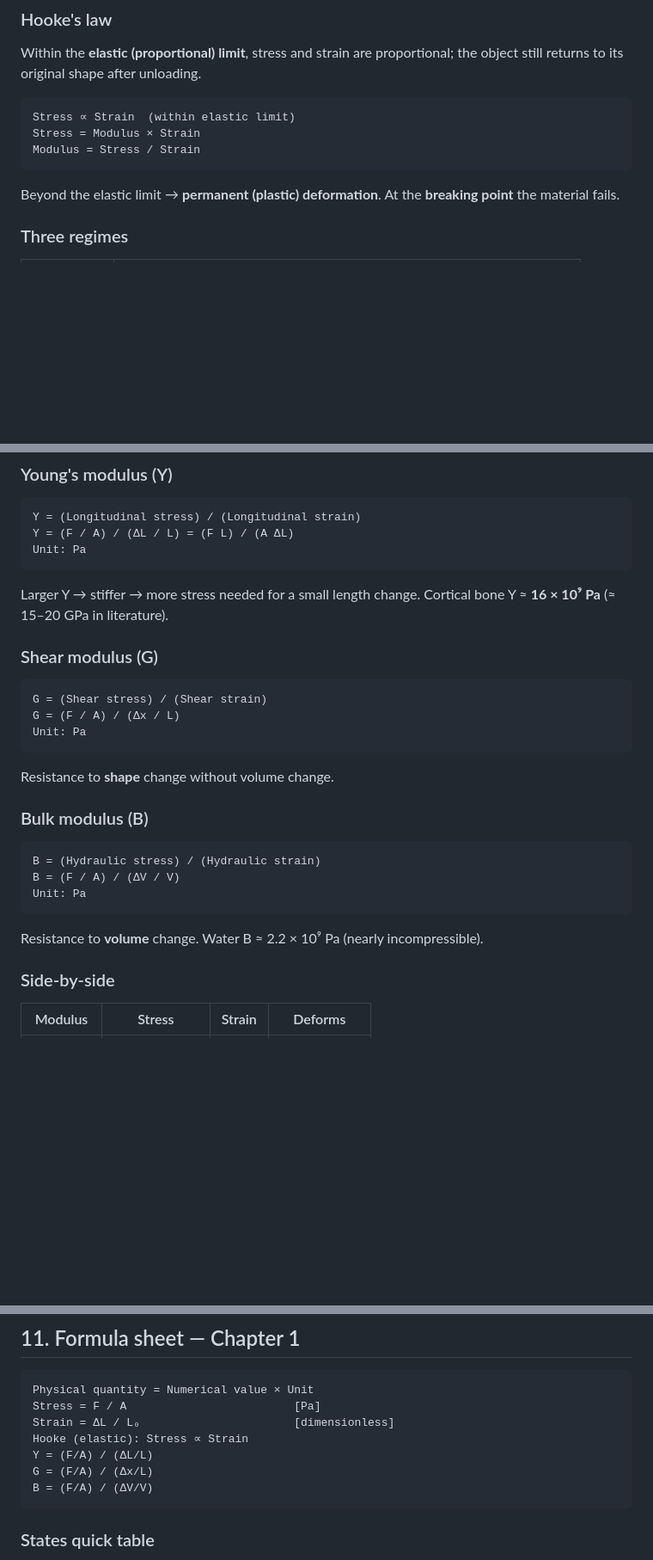
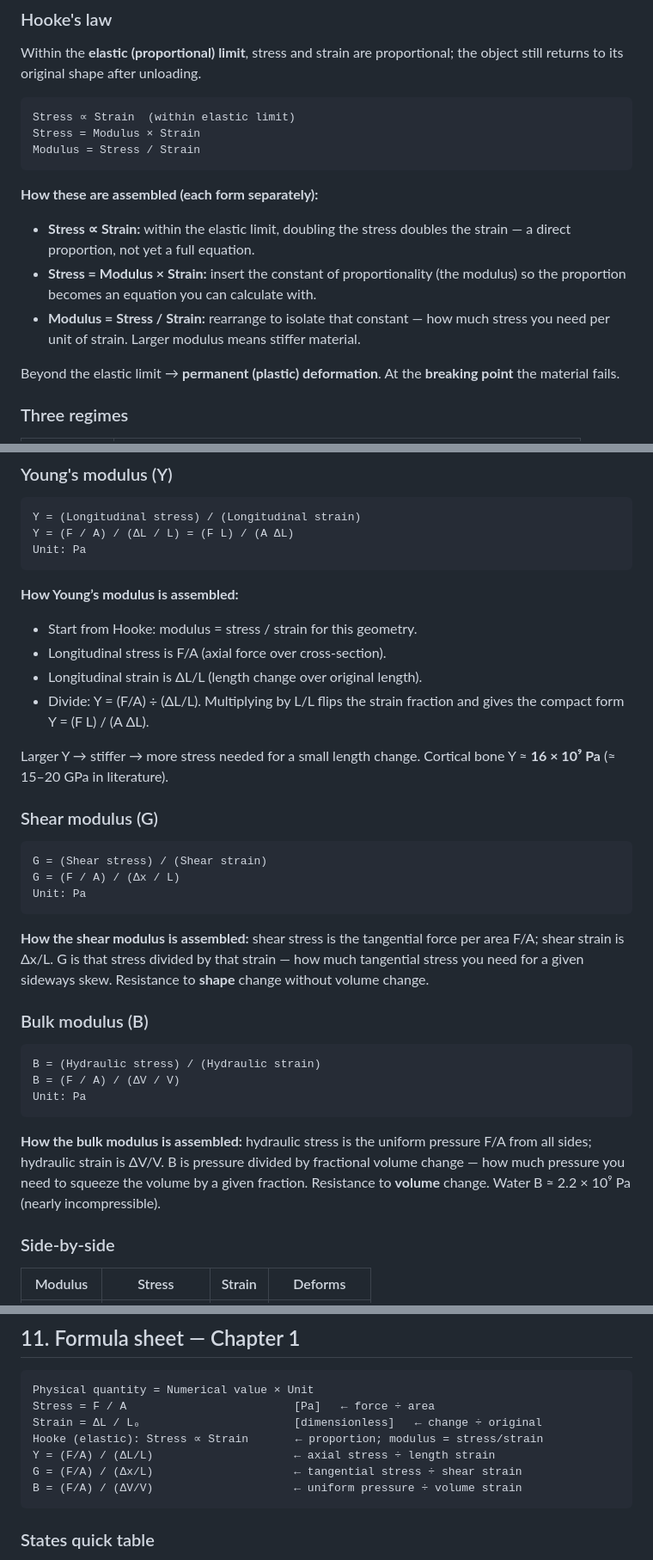
Before and after one commit to Ancient7999/medphys-pt1, a Markdown page: content/chapter-1.md, 3 parts joined by grey strips. Shown at 86% size. Drawn GitHub-style; blank space fills up the shorter version.

````diff
--- a/content/chapter-1.md
+++ b/content/chapter-1.md
@@ -220,6 +222,11 @@ Stress ∝ Strain  (within elastic limit)
 Stress = Modulus × Strain
 Modulus = Stress / Strain
 ```
+
+**How these are assembled (each form separately):**
+- **Stress ∝ Strain:** within the elastic limit, doubling the stress doubles the strain — a direct proportion, not yet a full equation.
+- **Stress = Modulus × Strain:** insert the constant of proportionality (the modulus) so the proportion becomes an equation you can calculate with.
+- **Modulus = Stress / Strain:** rearrange to isolate that constant — how much stress you need per unit of strain. Larger modulus means stiffer material.
 
 Beyond the elastic limit → **permanent (plastic) deformation**. At the **breaking point** the material fails.
 
@@ -293,6 +304,12 @@ Y = (F / A) / (ΔL / L) = (F L) / (A ΔL)
 Unit: Pa
 ```
 
+**How Young’s modulus is assembled:**
+- Start from Hooke: modulus = stress / strain for this geometry.
+- Longitudinal stress is F/A (axial force over cross-section).
+- Longitudinal strain is ΔL/L (length change over original length).
+- Divide: Y = (F/A) ÷ (ΔL/L). Multiplying by L/L flips the strain fraction and gives the compact form Y = (F L) / (A ΔL).
+
 Larger Y → stiffer → more stress needed for a small length change. Cortical bone Y ≈ **16 × 10⁹ Pa** (≈ 15–20 GPa in literature).
 
 ### Shear modulus (G)
@@ -303,7 +320,7 @@ G = (F / A) / (Δx / L)
 Unit: Pa
 ```
 
-Resistance to **shape** change without volume change.
+**How the shear modulus is assembled:** shear stress is the tangential force per area F/A; shear strain is Δx/L. G is that stress divided by that strain — how much tangential stress you need for a given sideways skew. Resistance to **shape** change without volume change.
 
 ### Bulk modulus (B)
 
@@ -313,7 +330,7 @@ B = (F / A) / (ΔV / V)
 Unit: Pa
 ```
 
-Resistance to **volume** change. Water B ≈ 2.2 × 10⁹ Pa (nearly incompressible).
+**How the bulk modulus is assembled:** hydraulic stress is the uniform pressure F/A from all sides; hydraulic strain is ΔV/V. B is pressure divided by fractional volume change — how much pressure you need to squeeze the volume by a given fraction. Resistance to **volume** change. Water B ≈ 2.2 × 10⁹ Pa (nearly incompressible).
 
 ### Side-by-side
 
@@ -381,12 +398,12 @@ A 40 cm femur compresses only ~3.75 mm (~1%) before failure — narrow safety ma
 
 ```
 Physical quantity = Numerical value × Unit
-Stress = F / A                         [Pa]
-Strain = ΔL / L₀                       [dimensionless]
-Hooke (elastic): Stress ∝ Strain
-Y = (F/A) / (ΔL/L)
-G = (F/A) / (Δx/L)
-B = (F/A) / (ΔV/V)
+Stress = F / A                         [Pa]   ← force ÷ area
+Strain = ΔL / L₀                       [dimensionless]   ← change ÷ original
+Hooke (elastic): Stress ∝ Strain       ← proportion; modulus = stress/strain
+Y = (F/A) / (ΔL/L)                     ← axial stress ÷ length strain
+G = (F/A) / (Δx/L)                     ← tangential stress ÷ shear strain
+B = (F/A) / (ΔV/V)                     ← uniform pressure ÷ volume strain
 ```
 
 ### States quick table
````
Also changed, not shown: other parts of content/chapter-1.md (+8 -2 lines), content/chapter-3.md (+0 -1 lines).
